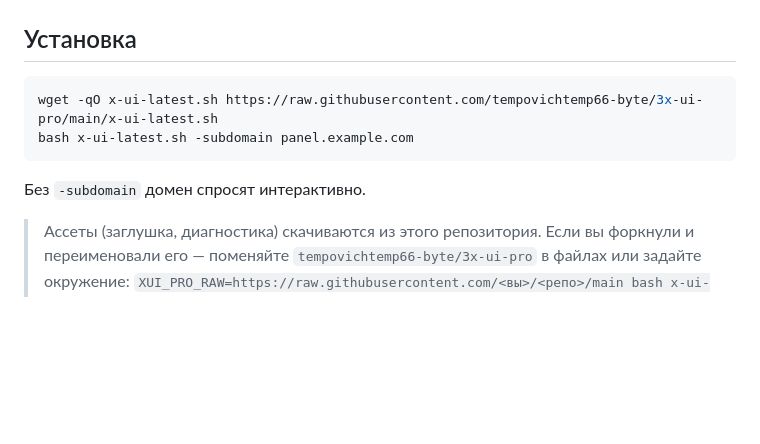
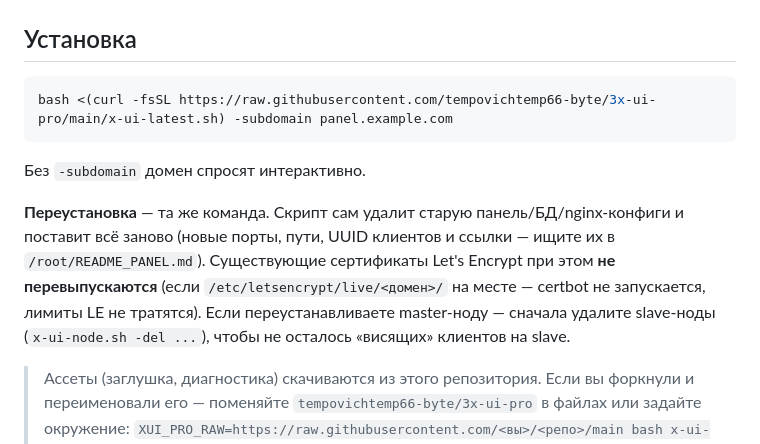
Before and after one commit to tempovichtemp66-byte/3x-ui-pro, a Markdown page: README.md, the part around the change. GitHub-like rendering; blank space fills up the shorter version.

Commit message:
docs: install via the curl one-liner (bash <(curl -fsSL ...)), add reinstall notes (fresh install, LE certs preserved, remove nodes first)

````diff
--- a/README.md
+++ b/README.md
@@ -39,11 +39,12 @@
 ## Установка
 
 ```bash
-wget -qO x-ui-latest.sh https://raw.githubusercontent.com/tempovichtemp66-byte/3x-ui-pro/main/x-ui-latest.sh
-bash x-ui-latest.sh -subdomain panel.example.com
+bash <(curl -fsSL https://raw.githubusercontent.com/tempovichtemp66-byte/3x-ui-pro/main/x-ui-latest.sh) -subdomain panel.example.com
 ```
 
 Без `-subdomain` домен спросят интерактивно.
+
+**Переустановка** — та же команда. Скрипт сам удалит старую панель/БД/nginx-конфиги и поставит всё заново (новые порты, пути, UUID клиентов и ссылки — ищите их в `/root/README_PANEL.md`). Существующие сертификаты Let's Encrypt при этом **не перевыпускаются** (если `/etc/letsencrypt/live/<домен>/` на месте — certbot не запускается, лимиты LE не тратятся). Если переустанавливаете master-ноду — сначала удалите slave-ноды (`x-ui-node.sh -del ...`), чтобы не осталось «висящих» клиентов на slave.
 
 > Ассеты (заглушка, диагностика) скачиваются из этого репозитория. Если вы форкнули
 > и переименовали его — поменяйте `tempovichtemp66-byte/3x-ui-pro` в файлах или задайте окружение:
````
Also changed, not shown: README_EN.md (+3 -2 lines).
